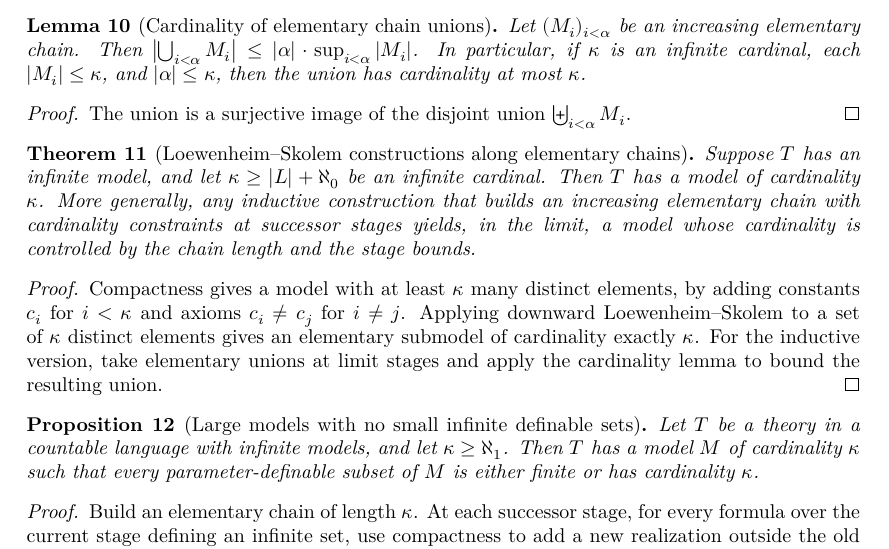
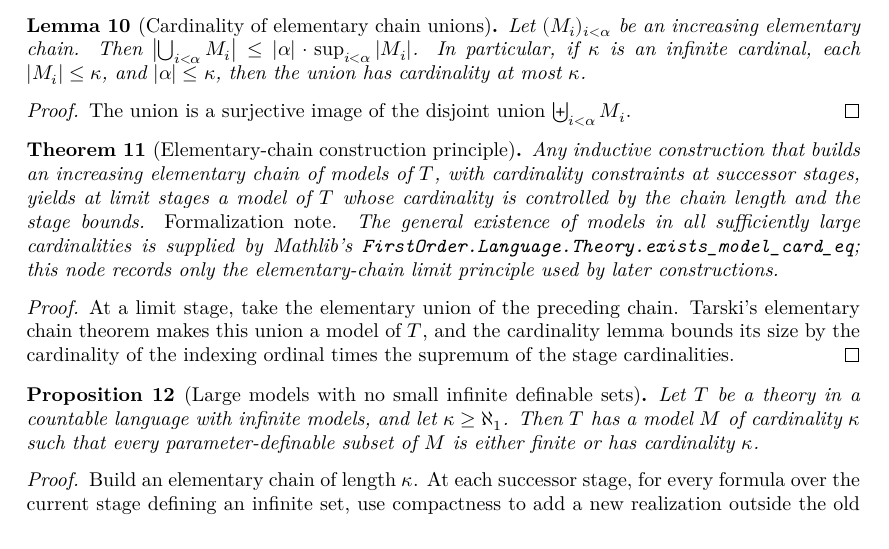
Before and after one commit to NoneMore/MorleyCategoricityTheorem, a LaTeX document (blueprint/src/print.tex, which reads blueprint/src/content.tex): part of page 3 of 10, cut so that both start at the same text. Compiled offline with XeLaTeX.

Commit message:
Update elementary-chain blueprint status

```diff
--- a/blueprint/src/content.tex
+++ b/blueprint/src/content.tex
@@ -150,26 +150,29 @@ The union is a surjective image of the disjoint union
 \(\biguplus_{i<\alpha} M_i\).
 \end{proof}
 
-\begin{theorem}[Loewenheim--Skolem constructions along elementary chains]
+\begin{theorem}[Elementary-chain construction principle]
 \label{thm:loewenheim-skolem-constructions}
+\lean{FirstOrder.Language.ElementaryChain.toLimitElementary, FirstOrder.Language.ElementaryChain.limit_models, FirstOrder.Language.ElementaryChain.mk_limit_le_mk_index_mul_iSup_mk, FirstOrder.Language.ElementaryChain.mk_limit_le_of_stage_mk_le}
+\leanok
 \uses{def:elementary-chain}
-Suppose \(T\) has an infinite model, and let
-\(\kappa\ge|L|+\aleph_0\) be an infinite cardinal.  Then \(T\) has a
-model of cardinality \(\kappa\).  More generally, any inductive
-construction that builds an increasing elementary chain with cardinality
-constraints at successor stages yields, in the limit, a model whose
-cardinality is controlled by the chain length and the stage bounds.
+Any inductive construction that builds an increasing elementary chain
+of models of \(T\), with cardinality constraints at successor stages,
+yields at limit stages a model of \(T\) whose cardinality is controlled
+by the chain length and the stage bounds.
+\emph{Formalization note.}  The general existence of models in all
+sufficiently large cardinalities is supplied by Mathlib's
+\texttt{FirstOrder.Language.Theory.exists\_model\_card\_eq}; this node
+records only the elementary-chain limit principle used by later
+constructions.
 \end{theorem}
 
 \begin{proof}
-\uses{thm:compactness,thm:downward-lowenheim-skolem,thm:elementary-chain-union,lem:elementary-chain-cardinality}
-Compactness gives a model with at least \(\kappa\) many distinct
-elements, by adding constants \(c_i\) for \(i<\kappa\) and axioms
-\(c_i\neq c_j\) for \(i\neq j\).  Applying downward
-Loewenheim--Skolem to a set of \(\kappa\) distinct elements gives an
-elementary submodel of cardinality exactly \(\kappa\).  For the
-inductive version, take elementary unions at limit stages and apply the
-cardinality lemma to bound the resulting union.
+\leanok
+\uses{thm:elementary-chain-union,lem:elementary-chain-cardinality}
+At a limit stage, take the elementary union of the preceding chain.
+Tarski's elementary chain theorem makes this union a model of \(T\),
+and the cardinality lemma bounds its size by the cardinality of the
+indexing ordinal times the supremum of the stage cardinalities.
 \end{proof}
 
 \begin{proposition}[Large models with no small infinite definable sets]
```
Also changed, not shown: 1 other file.
